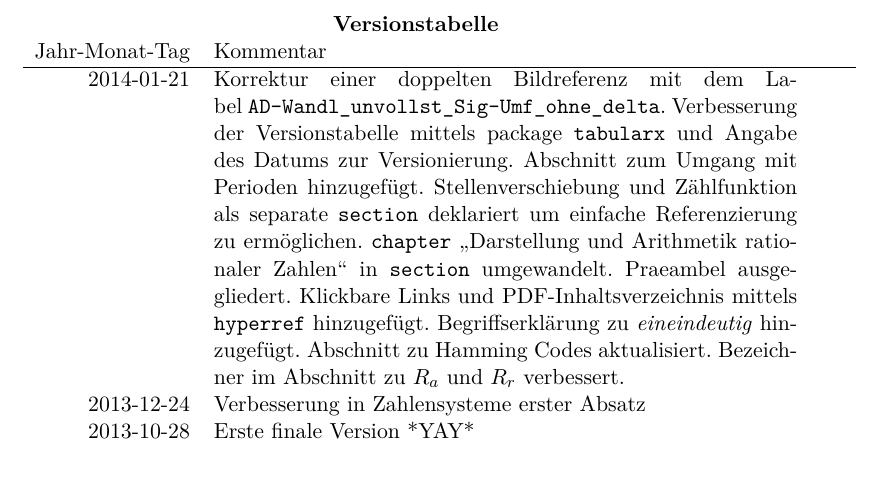
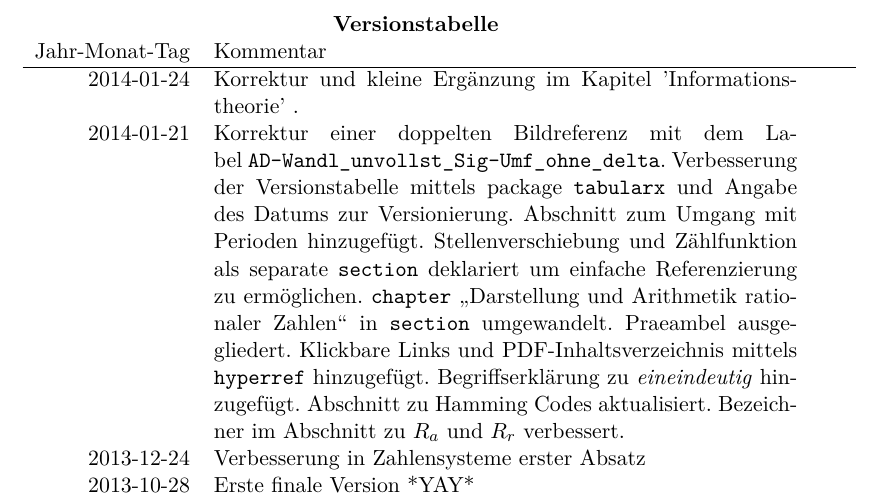
Before and after one commit to LittleEntity/Digitaltechnik, a LaTeX document (source/document.tex, which reads source/versionTable.tex): part of page 3 of 64, cut so that both start at the same text. Compiled offline with pdfLaTeX.

Commit message:
update versionTable wegen commit 6fe64554f9e807c3e95045bd4d0653e0e1441b0d

```diff
--- a/source/versionTable.tex
+++ b/source/versionTable.tex
@@ -3,6 +3,7 @@
 \begin{tabularx}{\columnwidth}{rp{0.7\textwidth}}
 \multicolumn{2}{c}{\textbf{Versionstabelle}} \\
 Jahr-Monat-Tag & Kommentar \\ \hline
+2014-01-24 & Korrektur und kleine Ergänzung im Kapitel 'Informationstheorie'	. \\
 2014-01-21 & Korrektur einer doppelten Bildreferenz mit dem Label \texttt{AD-Wandl\_unvollst\_Sig-Umf\_ohne\_delta}.
 Verbesserung der Versionstabelle mittels package \texttt{tabularx} und Angabe des Datums zur Versionierung.
 Abschnitt zum Umgang mit Perioden hinzugefügt.
```
